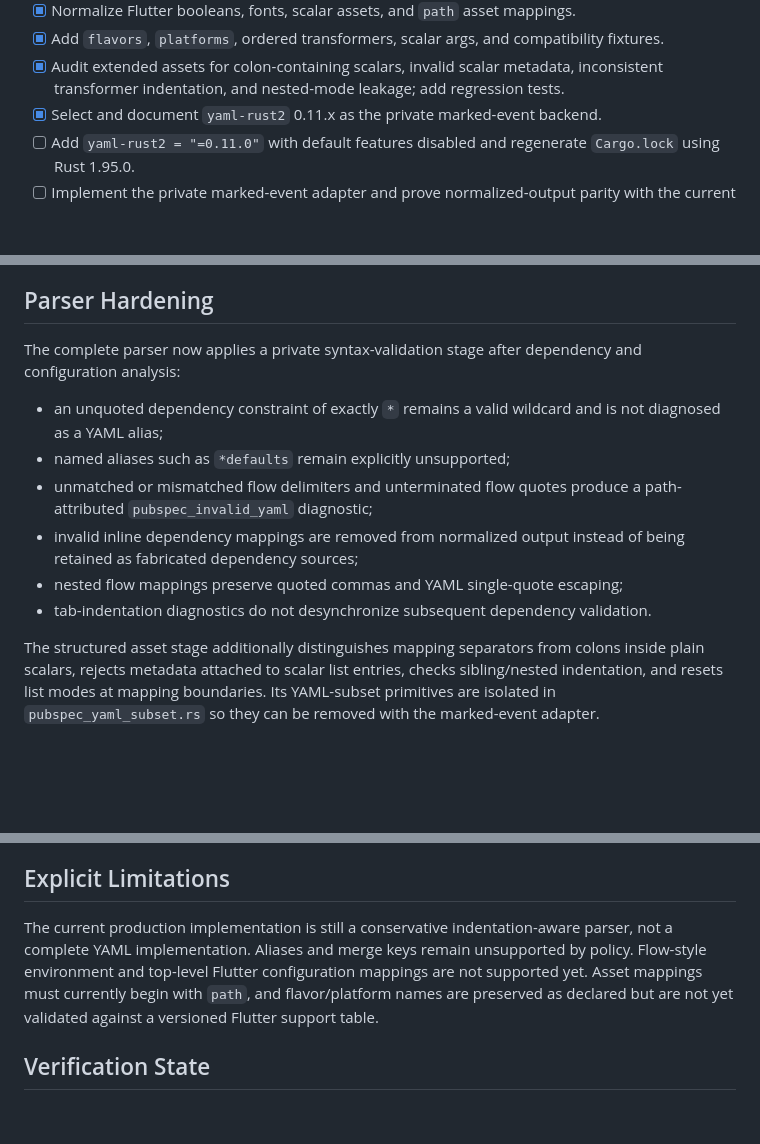
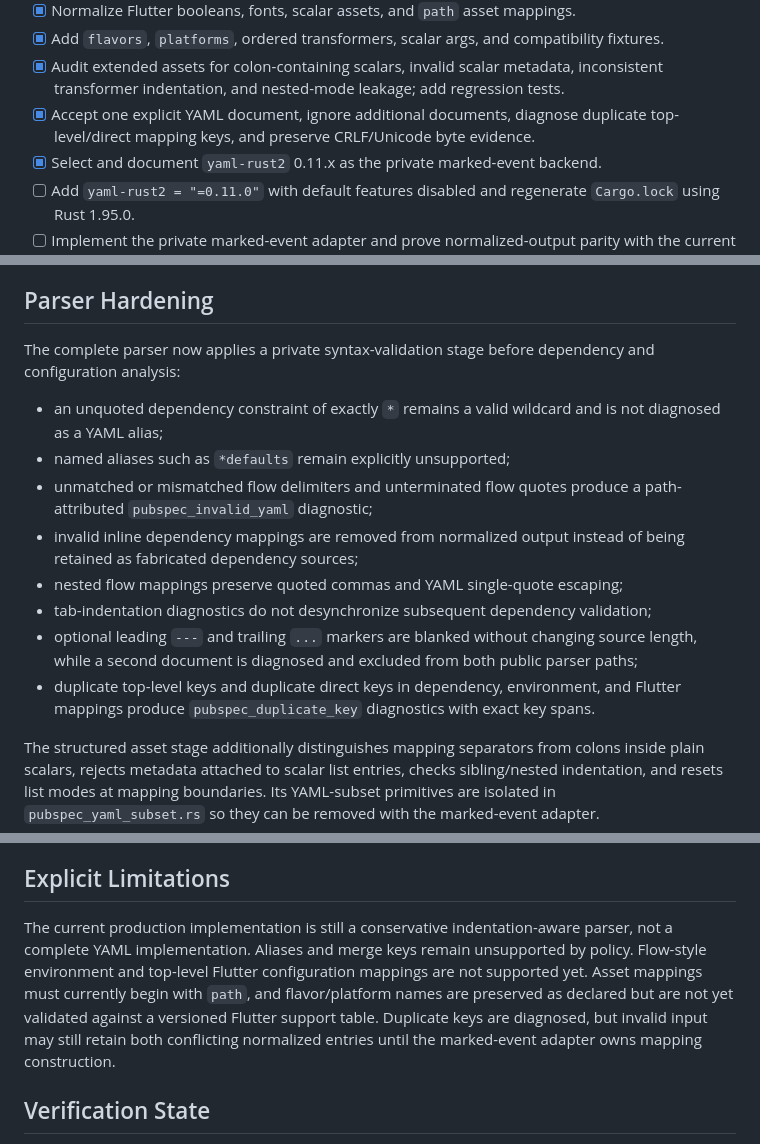
Before and after one commit to RusTokRs/dartscope, a Markdown page: docs/development/pubspec-model.md, 3 parts joined by grey strips. GitHub-like rendering; blank space fills up the shorter version.

Commit message:
docs: mark pubspec syntax hardening complete

```diff
--- a/docs/development/pubspec-model.md
+++ b/docs/development/pubspec-model.md
@@ -26,6 +26,8 @@ executable Rust 1.95.0 environment.
 - [x] Add `flavors`, `platforms`, ordered transformers, scalar args, and compatibility fixtures.
 - [x] Audit extended assets for colon-containing scalars, invalid scalar metadata,
   inconsistent transformer indentation, and nested-mode leakage; add regression tests.
+- [x] Accept one explicit YAML document, ignore additional documents, diagnose duplicate
+  top-level/direct mapping keys, and preserve CRLF/Unicode byte evidence.
 - [x] Select and document `yaml-rust2` 0.11.x as the private marked-event backend.
 - [ ] Add `yaml-rust2 = "=0.11.0"` with default features disabled and regenerate
   `Cargo.lock` using Rust 1.95.0.
@@ -50,14 +52,16 @@ Checked-in JSON fixtures cover every dependency source variant, the focused envi
 
 ## Parser Hardening
 
-The complete parser now applies a private syntax-validation stage after dependency and configuration analysis:
+The complete parser now applies a private syntax-validation stage before dependency and configuration analysis:
 
 - an unquoted dependency constraint of exactly `*` remains a valid wildcard and is not diagnosed as a YAML alias;
 - named aliases such as `*defaults` remain explicitly unsupported;
 - unmatched or mismatched flow delimiters and unterminated flow quotes produce a path-attributed `pubspec_invalid_yaml` diagnostic;
 - invalid inline dependency mappings are removed from normalized output instead of being retained as fabricated dependency sources;
 - nested flow mappings preserve quoted commas and YAML single-quote escaping;
-- tab-indentation diagnostics do not desynchronize subsequent dependency validation.
+- tab-indentation diagnostics do not desynchronize subsequent dependency validation;
+- optional leading `---` and trailing `...` markers are blanked without changing source length, while a second document is diagnosed and excluded from both public parser paths;
+- duplicate top-level keys and duplicate direct keys in dependency, environment, and Flutter mappings produce `pubspec_duplicate_key` diagnostics with exact key spans.
 
 The structured asset stage additionally distinguishes mapping separators from colons inside plain scalars, rejects metadata attached to scalar list entries, checks sibling/nested indentation, and resets list modes at mapping boundaries. Its YAML-subset primitives are isolated in `pubspec_yaml_subset.rs` so they can be removed with the marked-event adapter.
 
@@ -106,7 +110,7 @@ The additive `configuration` field changes new `pubspec` and `analyze-project` J
 
 ## Explicit Limitations
 
-The current production implementation is still a conservative indentation-aware parser, not a complete YAML implementation. Aliases and merge keys remain unsupported by policy. Flow-style environment and top-level Flutter configuration mappings are not supported yet. Asset mappings must currently begin with `path`, and flavor/platform names are preserved as declared but are not yet validated against a versioned Flutter support table.
+The current production implementation is still a conservative indentation-aware parser, not a complete YAML implementation. Aliases and merge keys remain unsupported by policy. Flow-style environment and top-level Flutter configuration mappings are not supported yet. Asset mappings must currently begin with `path`, and flavor/platform names are preserved as declared but are not yet validated against a versioned Flutter support table. Duplicate keys are diagnosed, but invalid input may still retain both conflicting normalized entries until the marked-event adapter owns mapping construction.
 
 ## Verification State
 
```
